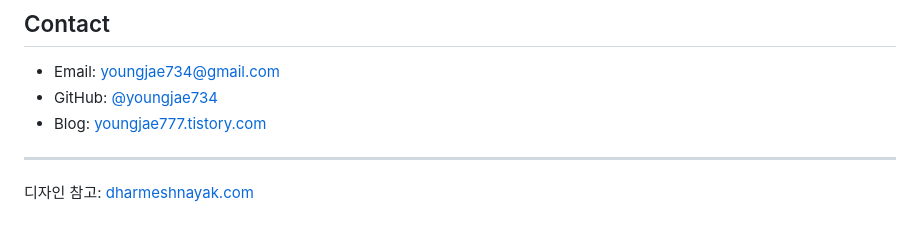
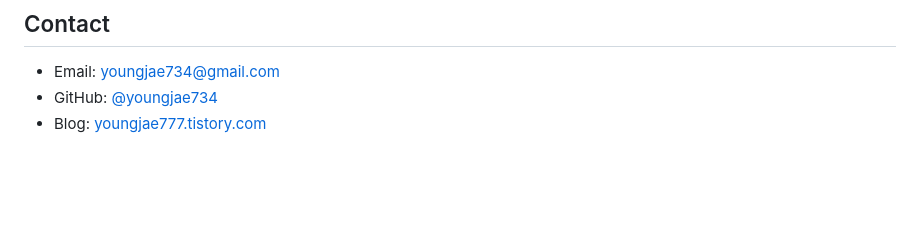
Before and after one commit to youngjae734/jaeyoungfolio, a Markdown page: README.md, the part around the change. Rendered like a GitHub page; blank space fills up the shorter version.

Commit message:
Update README to remove design reference
Removed design reference from the README.

```diff
--- a/README.md
+++ b/README.md
@@ -69,7 +69,3 @@ npm run build    # dist/ 에 정적 파일 생성
 - Email: youngjae734@gmail.com
 - GitHub: [@youngjae734](https://github.com/youngjae734)
 - Blog: [youngjae777.tistory.com](https://youngjae777.tistory.com/)
-
----
-
-디자인 참고: [dharmeshnayak.com](https://dharmeshnayak.com/)
```
